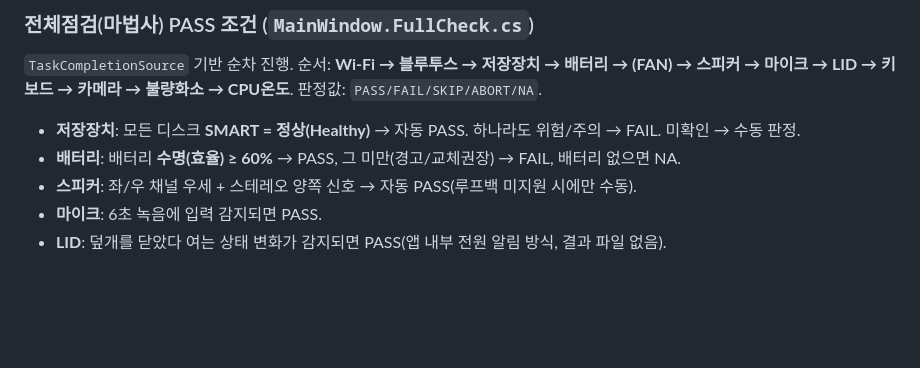
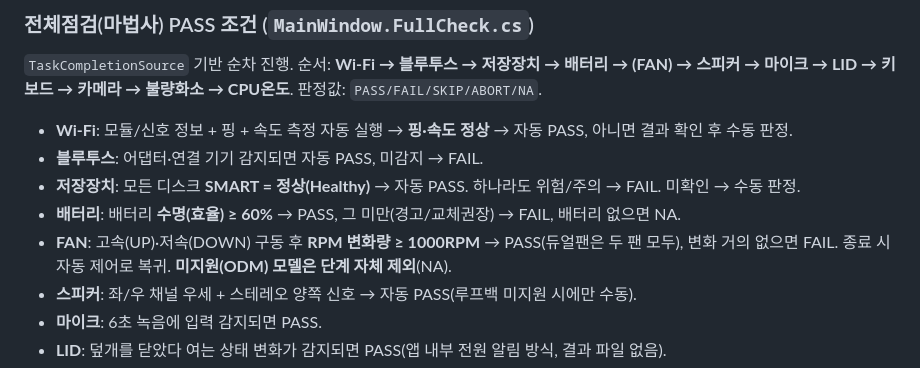
Before and after one commit to jgyunam-dot/gap, a Markdown page: README.md, the part around the change. Drawn GitHub-style; blank space fills up the shorter version.

```diff
--- a/README.md
+++ b/README.md
@@ -144,8 +144,11 @@ LG gram 노트북 **서비스·진단 전용 통합 도구**. Windows 정상 환
 ### 전체점검(마법사) PASS 조건 (`MainWindow.FullCheck.cs`)
 `TaskCompletionSource` 기반 순차 진행. 순서: **Wi-Fi → 블루투스 → 저장장치 → 배터리 → (FAN) → 스피커 → 마이크 → LID → 키보드 → 카메라 → 불량화소 → CPU온도**. 판정값: `PASS/FAIL/SKIP/ABORT/NA`.
 
+- **Wi-Fi**: 모듈/신호 정보 + 핑 + 속도 측정 자동 실행 → **핑·속도 정상** → 자동 PASS, 아니면 결과 확인 후 수동 판정.
+- **블루투스**: 어댑터·연결 기기 감지되면 자동 PASS, 미감지 → FAIL.
 - **저장장치**: 모든 디스크 **SMART = 정상(Healthy)** → 자동 PASS. 하나라도 위험/주의 → FAIL. 미확인 → 수동 판정.
 - **배터리**: 배터리 **수명(효율) ≥ 60%** → PASS, 그 미만(경고/교체권장) → FAIL, 배터리 없으면 NA.
+- **FAN**: 고속(UP)·저속(DOWN) 구동 후 **RPM 변화량 ≥ 1000RPM** → PASS(듀얼팬은 두 팬 모두), 변화 거의 없으면 FAIL. 종료 시 자동 제어로 복귀. **미지원(ODM) 모델은 단계 자체 제외**(NA).
 - **스피커**: 좌/우 채널 우세 + 스테레오 양쪽 신호 → 자동 PASS(루프백 미지원 시에만 수동).
 - **마이크**: 6초 녹음에 입력 감지되면 PASS.
 - **LID**: 덮개를 닫았다 여는 상태 변화가 감지되면 PASS(앱 내부 전원 알림 방식, 결과 파일 없음).
```
